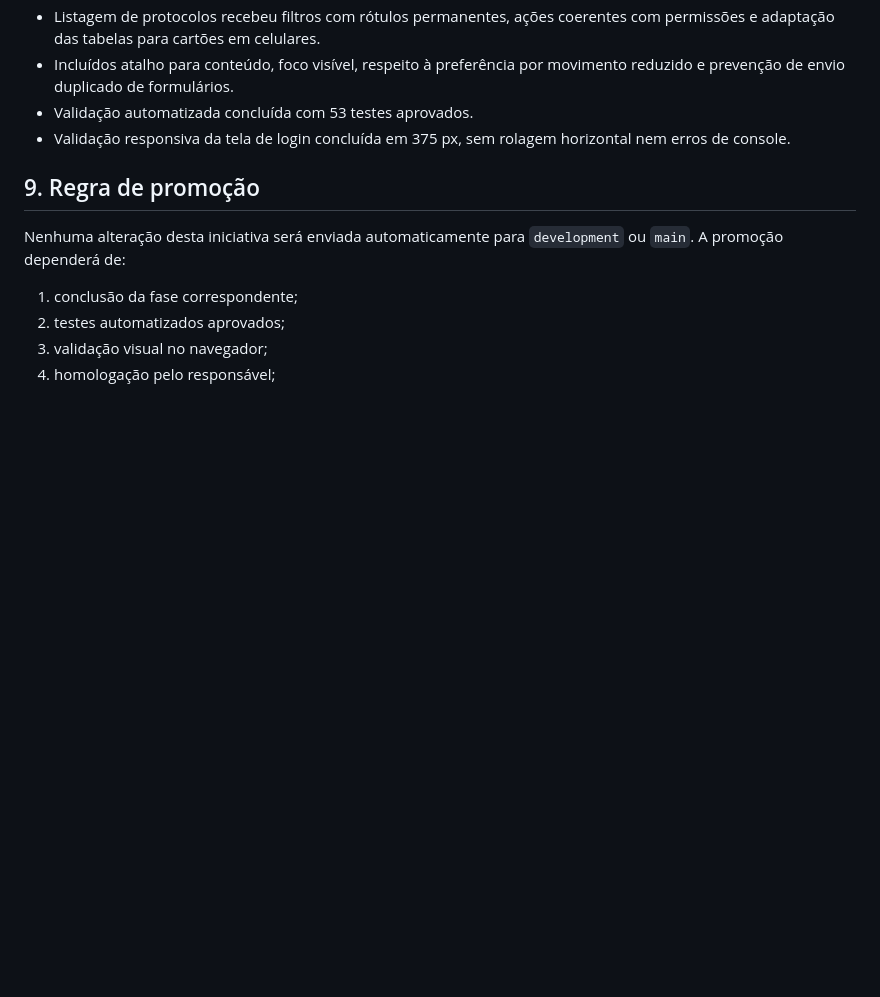
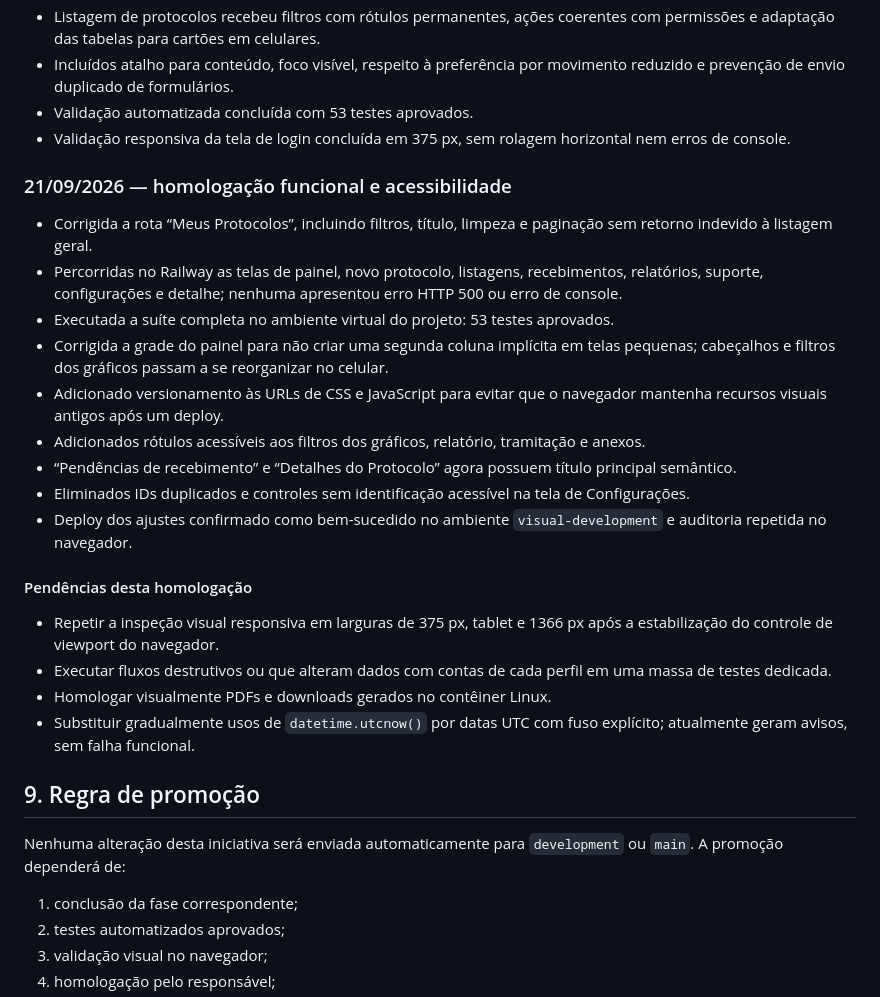
Before and after one commit to rs3002025/projeto_protocolov1, a Markdown page: PLANO-EVOLUCAO-VISUAL.md, the part around the change. GitHub-like rendering; blank space fills up the shorter version.

Commit message:
Registra homologação visual e pendências

```diff
--- a/PLANO-EVOLUCAO-VISUAL.md
+++ b/PLANO-EVOLUCAO-VISUAL.md
@@ -261,6 +261,25 @@ Cada etapa deverá ser registrada abaixo com data, decisão, telas afetadas, tes
 - Validação automatizada concluída com 53 testes aprovados.
 - Validação responsiva da tela de login concluída em 375 px, sem rolagem horizontal nem erros de console.
 
+### 21/09/2026 — homologação funcional e acessibilidade
+
+- Corrigida a rota “Meus Protocolos”, incluindo filtros, título, limpeza e paginação sem retorno indevido à listagem geral.
+- Percorridas no Railway as telas de painel, novo protocolo, listagens, recebimentos, relatórios, suporte, configurações e detalhe; nenhuma apresentou erro HTTP 500 ou erro de console.
+- Executada a suíte completa no ambiente virtual do projeto: 53 testes aprovados.
+- Corrigida a grade do painel para não criar uma segunda coluna implícita em telas pequenas; cabeçalhos e filtros dos gráficos passam a se reorganizar no celular.
+- Adicionado versionamento às URLs de CSS e JavaScript para evitar que o navegador mantenha recursos visuais antigos após um deploy.
+- Adicionados rótulos acessíveis aos filtros dos gráficos, relatório, tramitação e anexos.
+- “Pendências de recebimento” e “Detalhes do Protocolo” agora possuem título principal semântico.
+- Eliminados IDs duplicados e controles sem identificação acessível na tela de Configurações.
+- Deploy dos ajustes confirmado como bem-sucedido no ambiente `visual-development` e auditoria repetida no navegador.
+
+#### Pendências desta homologação
+
+- Repetir a inspeção visual responsiva em larguras de 375 px, tablet e 1366 px após a estabilização do controle de viewport do navegador.
+- Executar fluxos destrutivos ou que alteram dados com contas de cada perfil em uma massa de testes dedicada.
+- Homologar visualmente PDFs e downloads gerados no contêiner Linux.
+- Substituir gradualmente usos de `datetime.utcnow()` por datas UTC com fuso explícito; atualmente geram avisos, sem falha funcional.
+
 ## 9. Regra de promoção
 
 Nenhuma alteração desta iniciativa será enviada automaticamente para `development` ou `main`. A promoção dependerá de:
```
